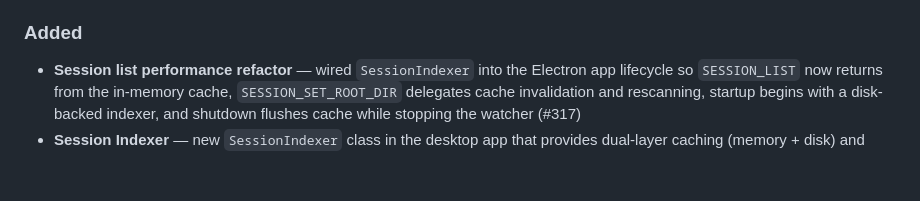
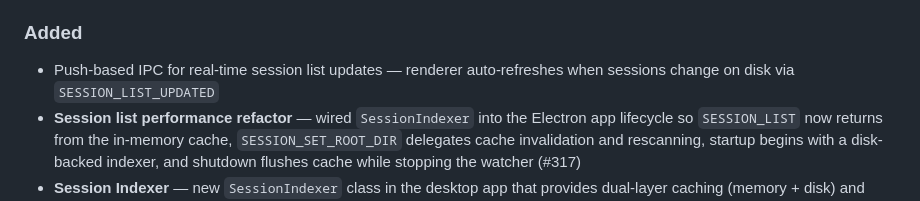
Before and after one commit to epam-ubb-demo/agent-profiler, a Markdown page: CHANGELOG.md, the part around the change. GitHub-like rendering; blank space fills up the shorter version.

Commit message:
docs: add CHANGELOG entry for push-based IPC session updates
Part of #320

Co-authored-by: Copilot <223556219+Copilot@users.noreply.github.com>

```diff
--- a/CHANGELOG.md
+++ b/CHANGELOG.md
@@ -19,6 +19,7 @@ This project uses [Changesets](https://github.com/changesets/changesets) for ver
 
 ### Added
 
+- Push-based IPC for real-time session list updates — renderer auto-refreshes when sessions change on disk via `SESSION_LIST_UPDATED`
 - **Session list performance refactor** — wired `SessionIndexer` into the Electron app lifecycle so `SESSION_LIST` now returns from the in-memory cache, `SESSION_SET_ROOT_DIR` delegates cache invalidation and rescanning, startup begins with a disk-backed indexer, and shutdown flushes cache while stopping the watcher (#317)
 - **Session Indexer** — new `SessionIndexer` class in the desktop app that provides dual-layer caching (memory + disk) and background batch scanning for the session list, laying the groundwork for eliminating blocking filesystem reads (#319)
 - **Filesystem Watching** — `SessionIndexer` now monitors the session root directory for changes using `fs.watch`. New, modified, and deleted sessions are detected automatically with 500ms debounce. Graceful degradation on Linux where recursive watching is unavailable. (#318)
```
